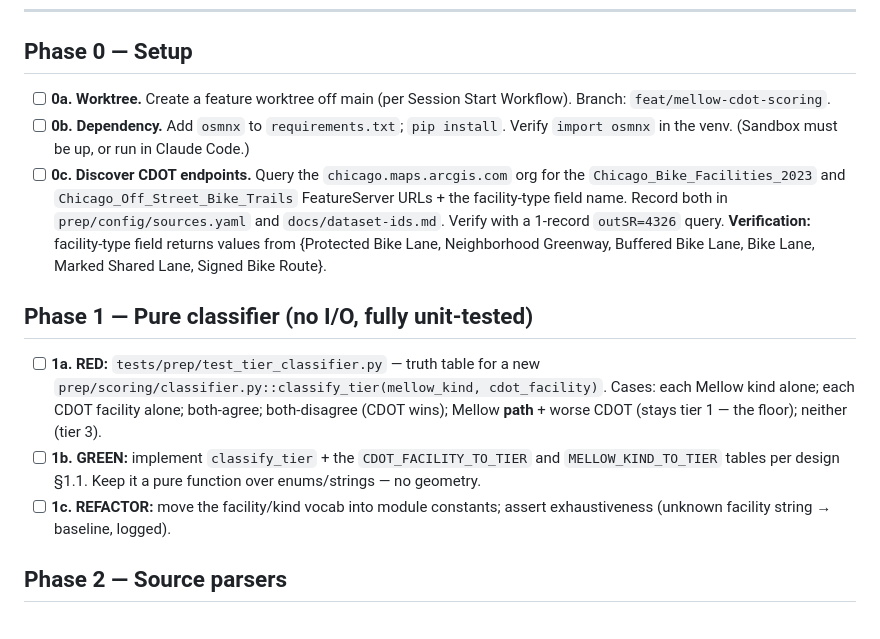
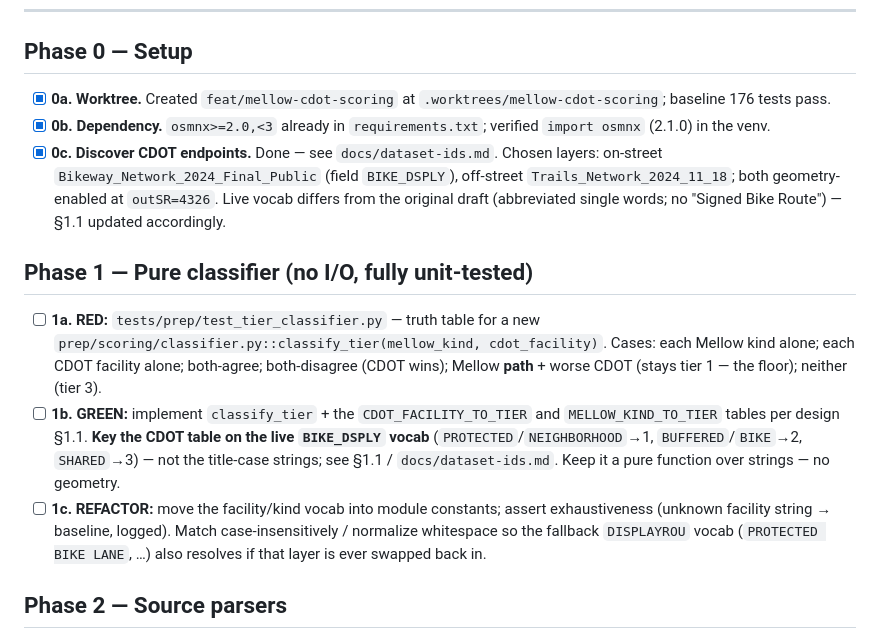
Before and after one commit to ZombieHunter386/Chicago-Bike-Grid, a Markdown page: docs/plans/2026-06-09-mellow-cdot-scoring.md, the part around one of its changes. GitHub-like rendering.

```diff
--- a/docs/plans/2026-06-09-mellow-cdot-scoring.md
+++ b/docs/plans/2026-06-09-mellow-cdot-scoring.md
@@ -12,15 +12,15 @@
 
 ## Phase 0 — Setup
 
-- [ ] **0a. Worktree.** Create a feature worktree off main (per Session Start Workflow). Branch: `feat/mellow-cdot-scoring`.
-- [ ] **0b. Dependency.** Add `osmnx` to `requirements.txt`; `pip install`. Verify `import osmnx` in the venv. (Sandbox must be up, or run in Claude Code.)
-- [ ] **0c. Discover CDOT endpoints.** Query the `chicago.maps.arcgis.com` org for the `Chicago_Bike_Facilities_2023` and `Chicago_Off_Street_Bike_Trails` FeatureServer URLs + the facility-type field name. Record both in `prep/config/sources.yaml` and `docs/dataset-ids.md`. Verify with a 1-record `outSR=4326` query. **Verification:** facility-type field returns values from {Protected Bike Lane, Neighborhood Greenway, Buffered Bike Lane, Bike Lane, Marked Shared Lane, Signed Bike Route}.
+- [x] **0a. Worktree.** Created `feat/mellow-cdot-scoring` at `.worktrees/mellow-cdot-scoring`; baseline 176 tests pass.
+- [x] **0b. Dependency.** `osmnx>=2.0,<3` already in `requirements.txt`; verified `import osmnx` (2.1.0) in the venv.
+- [x] **0c. Discover CDOT endpoints.** Done — see `docs/dataset-ids.md`. Chosen layers: on-street `Bikeway_Network_2024_Final_Public` (field `BIKE_DSPLY`), off-street `Trails_Network_2024_11_18`; both geometry-enabled at `outSR=4326`. Live vocab differs from the original draft (abbreviated single words; no "Signed Bike Route") — §1.1 updated accordingly.
 
 ## Phase 1 — Pure classifier (no I/O, fully unit-tested)
 
 - [ ] **1a. RED:** `tests/prep/test_tier_classifier.py` — truth table for a new `prep/scoring/classifier.py::classify_tier(mellow_kind, cdot_facility)`. Cases: each Mellow kind alone; each CDOT facility alone; both-agree; both-disagree (CDOT wins); Mellow **path** + worse CDOT (stays tier 1 — the floor); neither (tier 3).
-- [ ] **1b. GREEN:** implement `classify_tier` + the `CDOT_FACILITY_TO_TIER` and `MELLOW_KIND_TO_TIER` tables per design §1.1. Keep it a pure function over enums/strings — no geometry.
-- [ ] **1c. REFACTOR:** move the facility/kind vocab into module constants; assert exhaustiveness (unknown facility string → baseline, logged).
+- [ ] **1b. GREEN:** implement `classify_tier` + the `CDOT_FACILITY_TO_TIER` and `MELLOW_KIND_TO_TIER` tables per design §1.1. **Key the CDOT table on the live `BIKE_DSPLY` vocab** (`PROTECTED`/`NEIGHBORHOOD`→1, `BUFFERED`/`BIKE`→2, `SHARED`→3) — not the title-case strings; see §1.1 / `docs/dataset-ids.md`. Keep it a pure function over strings — no geometry.
+- [ ] **1c. REFACTOR:** move the facility/kind vocab into module constants; assert exhaustiveness (unknown facility string → baseline, logged). Match case-insensitively / normalize whitespace so the fallback `DISPLAYROU` vocab (`PROTECTED BIKE LANE`, …) also resolves if that layer is ever swapped back in.
 
 ## Phase 2 — Source parsers
 
```
Also changed, not shown: other parts of docs/plans/2026-06-09-mellow-cdot-scoring.md (+13 -8 lines), docs/specs/2026-06-09-mellow-cdot-scoring-design.md (+22 -12 lines).
